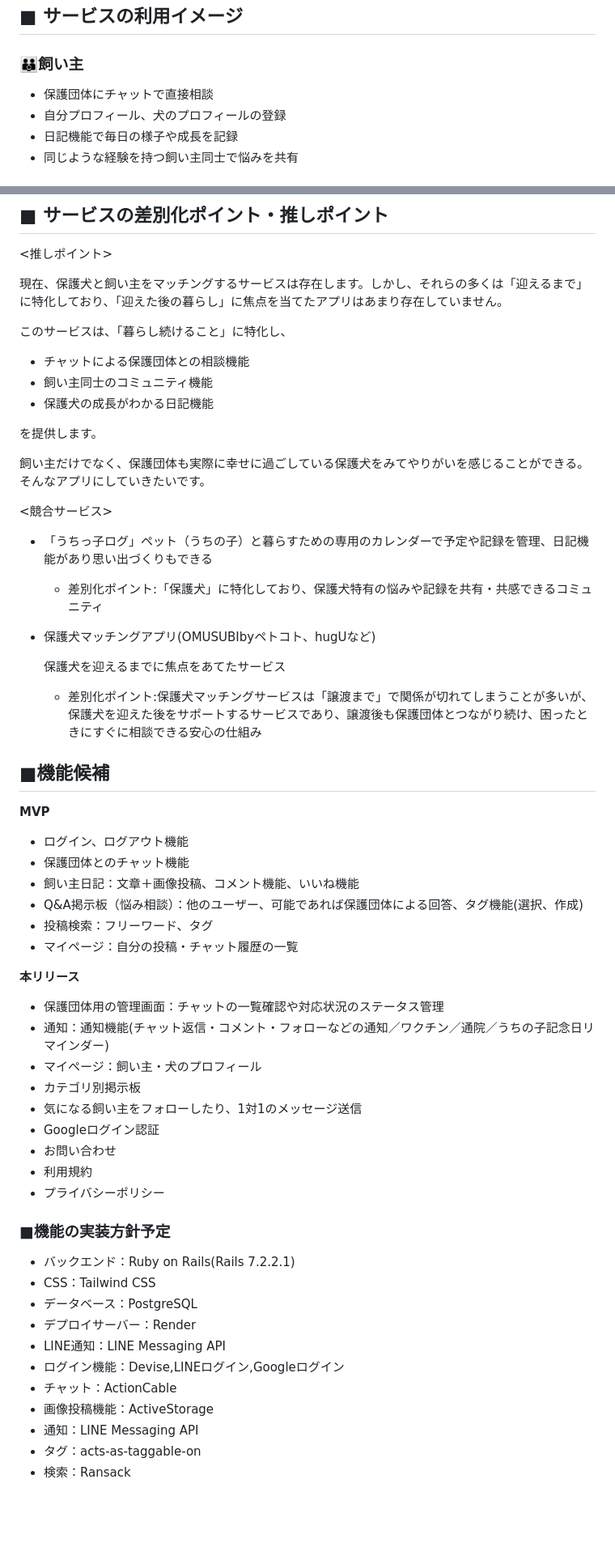
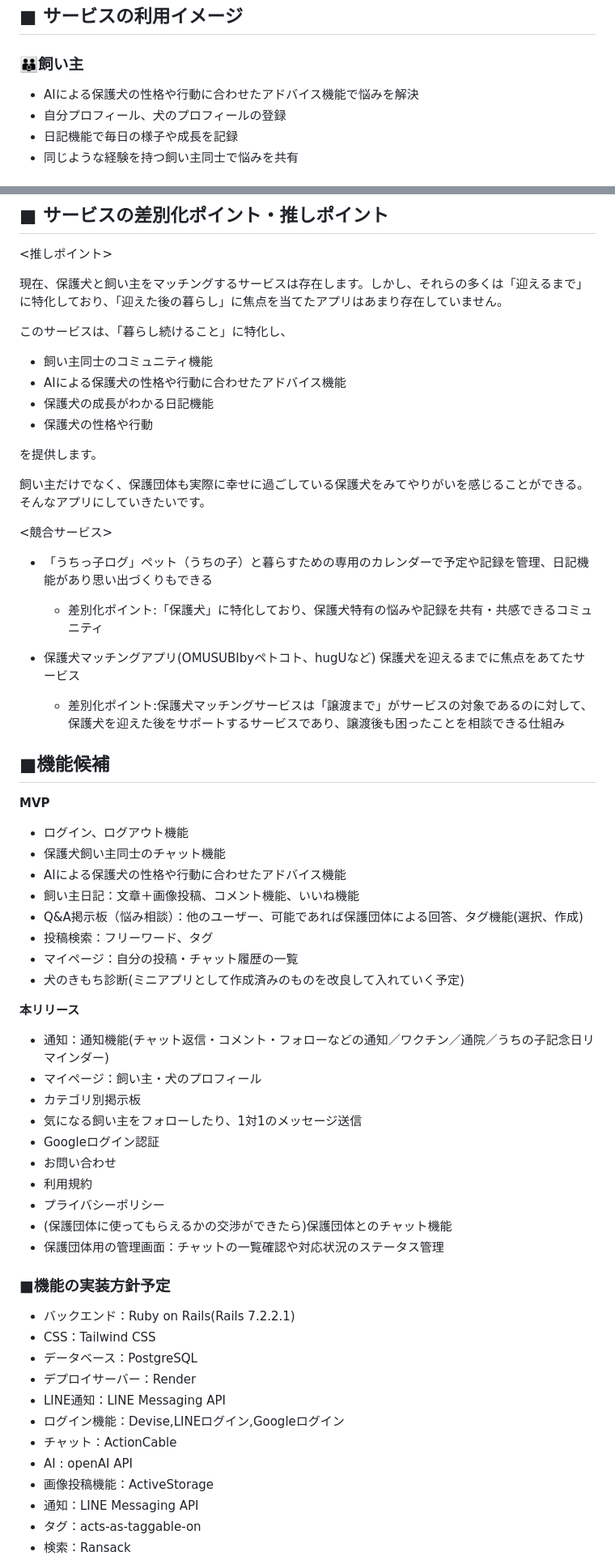
Before and after one commit to mocomoco-1/with-one-s-dog, a Markdown page: README.md, 2 parts joined by grey strips. Shown: that part at 81% size. GitHub-like rendering; blank space fills up the shorter version.

```diff
--- a/README.md
+++ b/README.md
@@ -46,7 +46,7 @@
 
 ### 👪飼い主
 
-- 保護団体にチャットで直接相談
+- AIによる保護犬の性格や行動に合わせたアドバイス機能で悩みを解決
 - 自分プロフィール、犬のプロフィールの登録
 - 日記機能で毎日の様子や成長を記録
 - 同じような経験を持つ飼い主同士で悩みを共有
@@ -74,9 +74,10 @@
 
 このサービスは、「暮らし続けること」に特化し、
 
-- チャットによる保護団体との相談機能
 - 飼い主同士のコミュニティ機能
+- AIによる保護犬の性格や行動に合わせたアドバイス機能
 - 保護犬の成長がわかる日記機能
+- 保護犬の性格や行動
 
 を提供します。
 
@@ -86,26 +87,26 @@
 
 - 「うちっ子ログ」ペット（うちの子）と暮らすための専用のカレンダーで予定や記録を管理、日記機能があり思い出づくりもできる
     - 差別化ポイント:「保護犬」に特化しており、保護犬特有の悩みや記録を共有・共感できるコミュニティ
+
 - 保護犬マッチングアプリ(OMUSUBIbyペトコト、hugUなど)
-
     保護犬を迎えるまでに焦点をあてたサービス
-
-    - 差別化ポイント:保護犬マッチングサービスは「譲渡まで」で関係が切れてしまうことが多いが、保護犬を迎えた後をサポートするサービスであり、譲渡後も保護団体とつながり続け、困ったときにすぐに相談できる安心の仕組み
+    - 差別化ポイント:保護犬マッチングサービスは「譲渡まで」がサービスの対象であるのに対して、保護犬を迎えた後をサポートするサービスであり、譲渡後も困ったことを相談できる仕組み
 
 ## ■機能候補
 
 **MVP**
 
 - ログイン、ログアウト機能
-- 保護団体とのチャット機能
+- 保護犬飼い主同士のチャット機能
+- AIによる保護犬の性格や行動に合わせたアドバイス機能
 - 飼い主日記：文章＋画像投稿、コメント機能、いいね機能
 - Q&A掲示板（悩み相談）：他のユーザー、可能であれば保護団体による回答、タグ機能(選択、作成)
 - 投稿検索：フリーワード、タグ
 - マイページ：自分の投稿・チャット履歴の一覧
+- 犬のきもち診断(ミニアプリとして作成済みのものを改良して入れていく予定)
 
 **本リリース**
 
-- 保護団体用の管理画面：チャットの一覧確認や対応状況のステータス管理
 - 通知：通知機能(チャット返信・コメント・フォローなどの通知／ワクチン／通院／うちの子記念日リマインダー)
 - マイページ：飼い主・犬のプロフィール
 - カテゴリ別掲示板
@@ -114,6 +115,8 @@
 - お問い合わせ
 - 利用規約
 - プライバシーポリシー
+- (保護団体に使ってもらえるかの交渉ができたら)保護団体とのチャット機能
+- 保護団体用の管理画面：チャットの一覧確認や対応状況のステータス管理
 
 ### ■機能の実装方針予定
 
@@ -124,6 +127,7 @@
 - LINE通知：LINE Messaging API
 - ログイン機能：Devise,LINEログイン,Googleログイン
 - チャット：ActionCable
+- AI : openAI API
 - 画像投稿機能：ActiveStorage
 - 通知：LINE Messaging API
 - タグ：acts-as-taggable-on
```
Also changed, not shown: other parts of README.md (+2 -2 lines).
